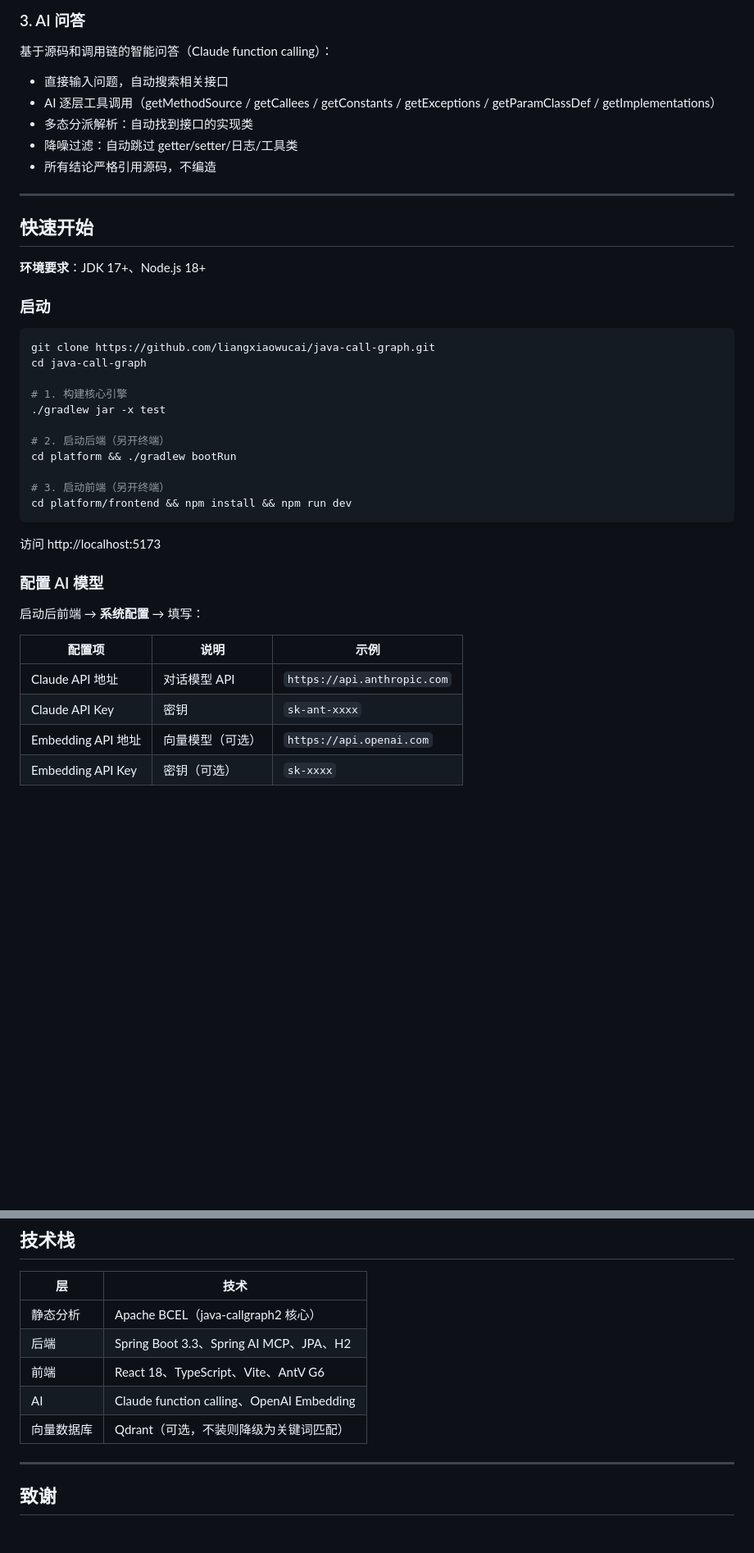
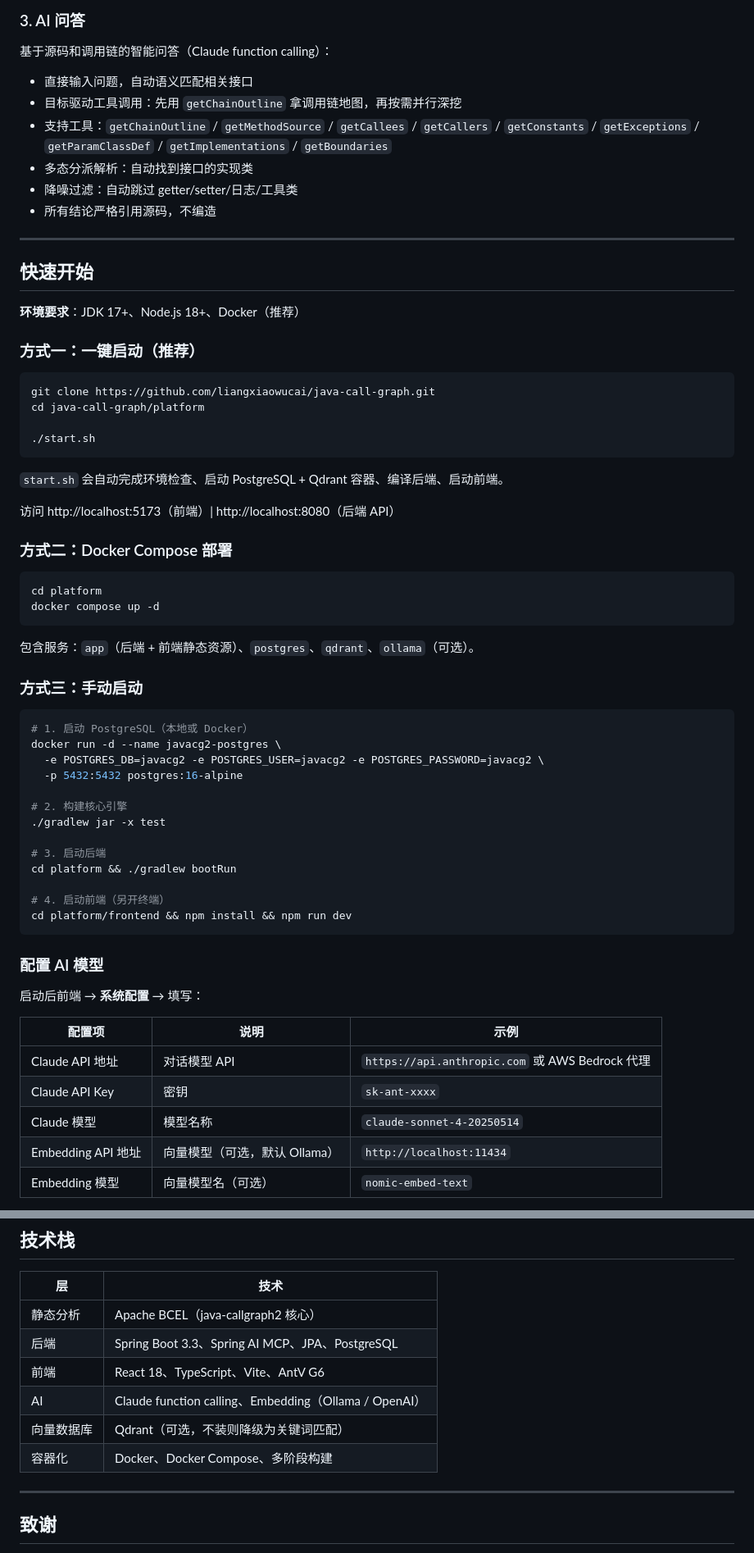
Before and after one commit to liangxiaowucai/java-call-graph-ai, a Markdown page: README.md, 2 parts joined by grey strips. Shown at 82% size. Rendered like a GitHub page; blank space fills up the shorter version.

Commit message:
docs: 更新 README，与代码现状对齐（PostgreSQL/Docker/start.sh/AI问答策略）

````diff
--- a/README.md
+++ b/README.md
@@ -32,8 +32,9 @@
 
 基于源码和调用链的智能问答（Claude function calling）：
 
-- 直接输入问题，自动搜索相关接口
-- AI 逐层工具调用（getMethodSource / getCallees / getConstants / getExceptions / getParamClassDef / getImplementations）
+- 直接输入问题，自动语义匹配相关接口
+- 目标驱动工具调用：先用 `getChainOutline` 拿调用链地图，再按需并行深挖
+- 支持工具：`getChainOutline` / `getMethodSource` / `getCallees` / `getCallers` / `getConstants` / `getExceptions` / `getParamClassDef` / `getImplementations` / `getBoundaries`
 - 多态分派解析：自动找到接口的实现类
 - 降噪过滤：自动跳过 getter/setter/日志/工具类
 - 所有结论严格引用源码，不编造
@@ -42,25 +43,47 @@
 
 ## 快速开始
 
-**环境要求**：JDK 17+、Node.js 18+
+**环境要求**：JDK 17+、Node.js 18+、Docker（推荐）
 
-### 启动
+### 方式一：一键启动（推荐）
 
 ```bash
 git clone https://github.com/liangxiaowucai/java-call-graph.git
-cd java-call-graph
+cd java-call-graph/platform
 
-# 1. 构建核心引擎
+./start.sh
+```
+
+`start.sh` 会自动完成环境检查、启动 PostgreSQL + Qdrant 容器、编译后端、启动前端。
+
+访问 http://localhost:5173（前端）| http://localhost:8080（后端 API）
+
+### 方式二：Docker Compose 部署
+
+```bash
+cd platform
+docker compose up -d
+```
+
+包含服务：`app`（后端 + 前端静态资源）、`postgres`、`qdrant`、`ollama`（可选）。
+
+### 方式三：手动启动
+
+```bash
+# 1. 启动 PostgreSQL（本地或 Docker）
+docker run -d --name javacg2-postgres \
+  -e POSTGRES_DB=javacg2 -e POSTGRES_USER=javacg2 -e POSTGRES_PASSWORD=javacg2 \
+  -p 5432:5432 postgres:16-alpine
+
+# 2. 构建核心引擎
 ./gradlew jar -x test
 
-# 2. 启动后端（另开终端）
+# 3. 启动后端
 cd platform && ./gradlew bootRun
 
-# 3. 启动前端（另开终端）
+# 4. 启动前端（另开终端）
 cd platform/frontend && npm install && npm run dev
 ```
-
-访问 http://localhost:5173
 
 ### 配置 AI 模型
 
@@ -68,8 +91,9 @@ cd platform/frontend && npm install && npm run dev
 
 | 配置项 | 说明 | 示例 |
 |--------|------|------|
-| Claude API 地址 | 对话模型 API | `https://api.anthropic.com` |
+| Claude API 地址 | 对话模型 API | `https://api.anthropic.com` 或 AWS Bedrock 代理 |
 | Claude API Key | 密钥 | `sk-ant-xxxx` |
-| Embedding API 地址 | 向量模型（可选） | `https://api.openai.com` |
-| Embedding API Key | 密钥（可选） | `sk-xxxx` |
+| Claude 模型 | 模型名称 | `claude-sonnet-4-20250514` |
+| Embedding API 地址 | 向量模型（可选，默认 Ollama） | `http://localhost:11434` |
+| Embedding 模型 | 向量模型名（可选） | `nomic-embed-text` |
 
@@ -155,10 +193,11 @@ cd platform/frontend && npm install && npm run dev
 | 层 | 技术 |
 |----|------|
 | 静态分析 | Apache BCEL（java-callgraph2 核心） |
-| 后端 | Spring Boot 3.3、Spring AI MCP、JPA、H2 |
+| 后端 | Spring Boot 3.3、Spring AI MCP、JPA、PostgreSQL |
 | 前端 | React 18、TypeScript、Vite、AntV G6 |
-| AI | Claude function calling、OpenAI Embedding |
+| AI | Claude function calling、Embedding（Ollama / OpenAI） |
 | 向量数据库 | Qdrant（可选，不装则降级为关键词匹配） |
+| 容器化 | Docker、Docker Compose、多阶段构建 |
 
 ---
 
````
Also changed, not shown: other parts of README.md (+16 -2 lines).
